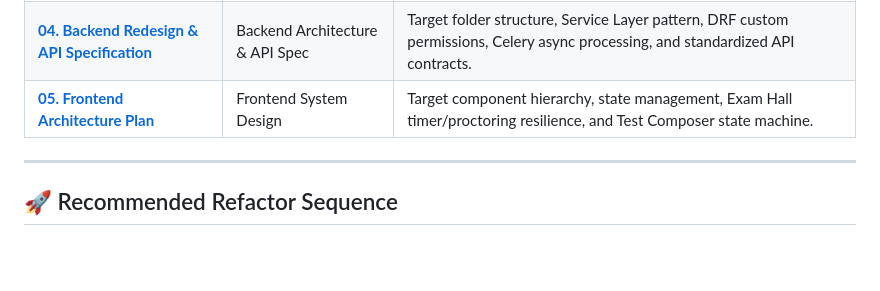
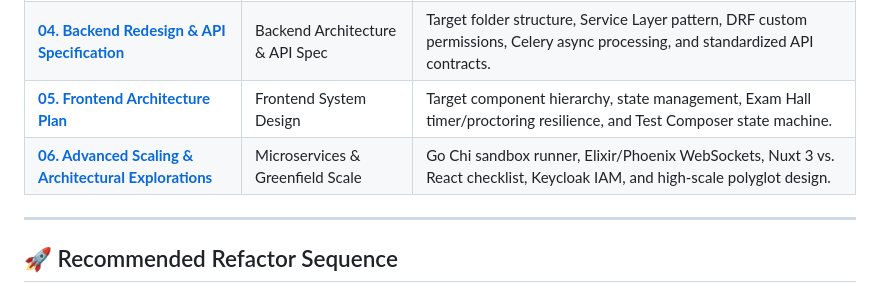
Before and after one commit to hunterarghya/Online-Assessment-Platform, a Markdown page: v2_plan/README.md, the part around the change. GitHub-like rendering; blank space fills up the shorter version.

Commit message:
some more decisions on nuxt/vs/react and separate go sandbox code exec service and a phoenix websocket layer

```diff
--- a/v2_plan/README.md
+++ b/v2_plan/README.md
@@ -36,6 +36,7 @@ Detailed findings, architectural decisions, and refactoring blueprints have been
 | [**03. Refactor Roadmap & Priorities**](./03_refactor_roadmap_priorities.md) | Prioritization Framework | Categorized tasks across **Necessary (Must-have)**, **Recommended**, and **Ideal (Overkill)** with phased execution milestones. |
 | [**04. Backend Redesign & API Specification**](./04_backend_redesign_and_api_spec.md) | Backend Architecture & API Spec | Target folder structure, Service Layer pattern, DRF custom permissions, Celery async processing, and standardized API contracts. |
 | [**05. Frontend Architecture Plan**](./05_frontend_architecture_plan.md) | Frontend System Design | Target component hierarchy, state management, Exam Hall timer/proctoring resilience, and Test Composer state machine. |
+| [**06. Advanced Scaling & Architectural Explorations**](./06_advanced_scaling_and_architecture_explorations.md) | Microservices & Greenfield Scale | Go Chi sandbox runner, Elixir/Phoenix WebSockets, Nuxt 3 vs. React checklist, Keycloak IAM, and high-scale polyglot design. |
 
 ---
 
```
Also changed, not shown: v2_plan/06_advanced_scaling_and_architecture_explorations.md (added, +206 -0 lines).
